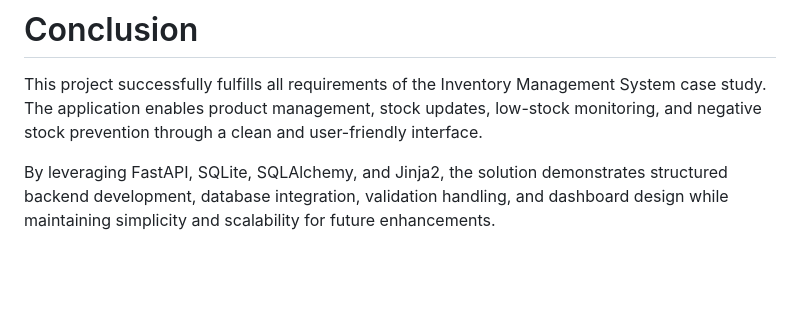
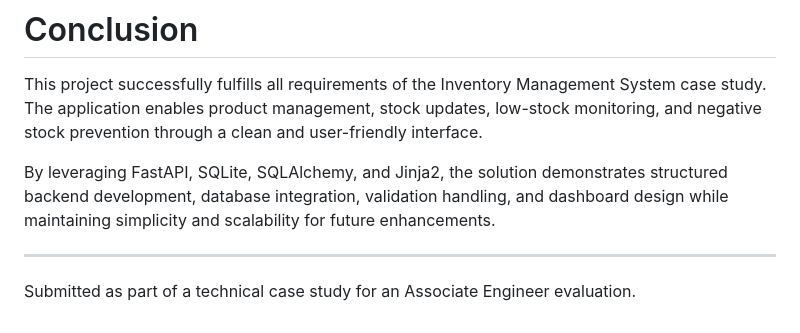
Before and after one commit to 03uzma/Inventory-Management-System1, a Markdown page: README.md, the part around the change. Drawn GitHub-style; blank space fills up the shorter version.

Commit message:
Add submission note to README
Added submission note for technical case study.

```diff
--- a/README.md
+++ b/README.md
@@ -484,3 +484,6 @@ http://127.0.0.1:8000
 This project successfully fulfills all requirements of the Inventory Management System case study. The application enables product management, stock updates, low-stock monitoring, and negative stock prevention through a clean and user-friendly interface.
 
 By leveraging FastAPI, SQLite, SQLAlchemy, and Jinja2, the solution demonstrates structured backend development, database integration, validation handling, and dashboard design while maintaining simplicity and scalability for future enhancements.
+
+---
+Submitted as part of a technical case study for an Associate Engineer evaluation.
```
